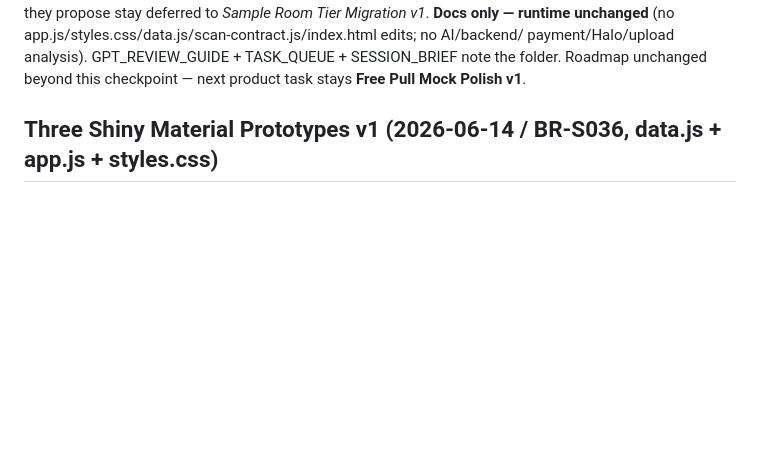
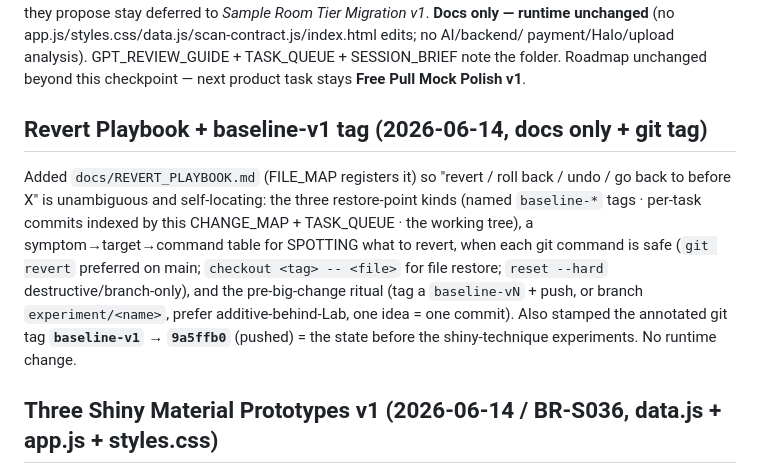
Before and after one commit to Nilsjouna999/blue-room-scan-room, a Markdown page: docs/CHANGE_MAP.md, the part around the change. GitHub-like rendering; blank space fills up the shorter version.

```diff
--- a/docs/CHANGE_MAP.md
+++ b/docs/CHANGE_MAP.md
@@ -184,6 +184,19 @@ app.js/styles.css/data.js/scan-contract.js/index.html edits; no AI/backend/
 payment/Halo/upload analysis). GPT_REVIEW_GUIDE + TASK_QUEUE + SESSION_BRIEF
 note the folder. Roadmap unchanged beyond this checkpoint — next product task
 stays **Free Pull Mock Polish v1**.
+
+## Revert Playbook + baseline-v1 tag (2026-06-14, docs only + git tag)
+
+Added `docs/REVERT_PLAYBOOK.md` (FILE_MAP registers it) so "revert / roll back /
+undo / go back to before X" is unambiguous and self-locating: the three restore-point
+kinds (named `baseline-*` tags · per-task commits indexed by this CHANGE_MAP +
+TASK_QUEUE · the working tree), a symptom→target→command table for SPOTTING what to
+revert, when each git command is safe (`git revert` preferred on main; `checkout
+<tag> -- <file>` for file restore; `reset --hard` destructive/branch-only), and the
+pre-big-change ritual (tag a `baseline-vN` + push, or branch `experiment/<name>`,
+prefer additive-behind-Lab, one idea = one commit). Also stamped the annotated git
+tag **`baseline-v1` → `9a5ffb0`** (pushed) = the state before the shiny-technique
+experiments. No runtime change.
 
 ## Three Shiny Material Prototypes v1 (2026-06-14 / BR-S036, data.js + app.js + styles.css)
 
```
Also changed, not shown: docs/FILE_MAP.md (+1 -0 lines), docs/REVERT_PLAYBOOK.md (added, +75 -0 lines).
